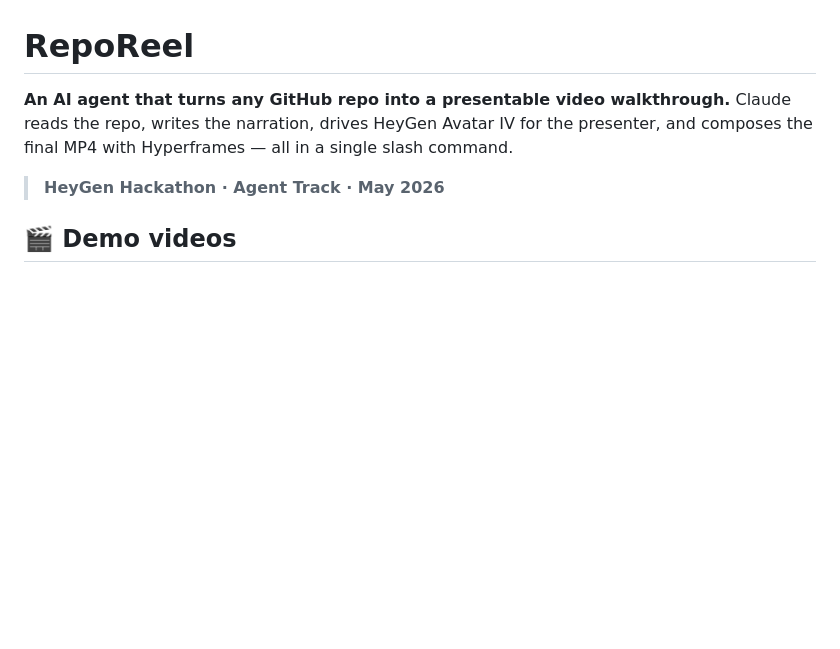
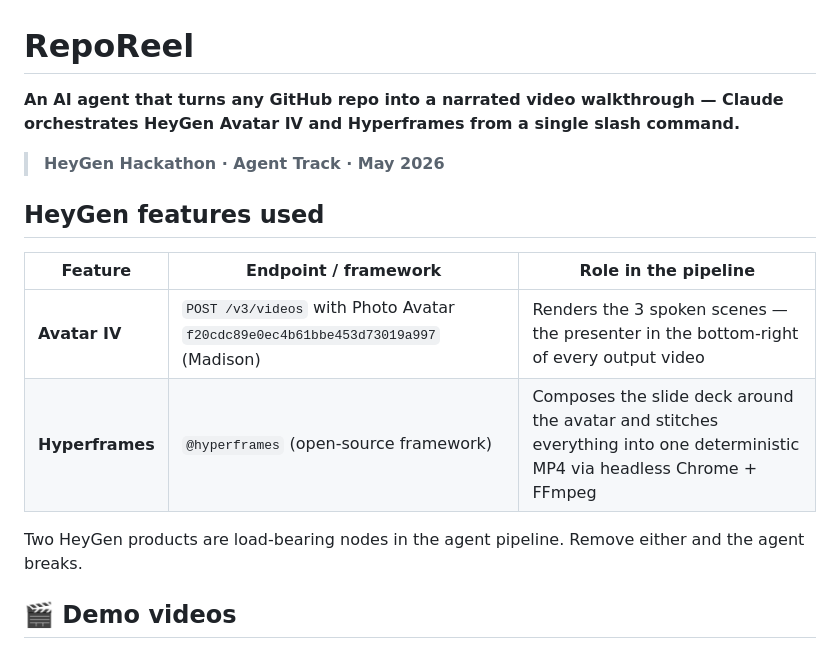
Before and after one commit to tantk/reporeel, a Markdown page: README.md, the part around the change. Rendered like a GitHub page; blank space fills up the shorter version.

Commit message:
docs: lock canonical one-liner and HeyGen-features-used table across README and DEMO.md

```diff
--- a/README.md
+++ b/README.md
@@ -1,8 +1,17 @@
 # RepoReel
 
-**An AI agent that turns any GitHub repo into a presentable video walkthrough.** Claude reads the repo, writes the narration, drives HeyGen Avatar IV for the presenter, and composes the final MP4 with Hyperframes — all in a single slash command.
+**An AI agent that turns any GitHub repo into a narrated video walkthrough — Claude orchestrates HeyGen Avatar IV and Hyperframes from a single slash command.**
 
 > **HeyGen Hackathon · Agent Track · May 2026**
+
+## HeyGen features used
+
+| Feature | Endpoint / framework | Role in the pipeline |
+|---|---|---|
+| **Avatar IV** | `POST /v3/videos` with Photo Avatar `f20cdc89e0ec4b61bbe453d73019a997` (Madison) | Renders the 3 spoken scenes — the presenter in the bottom-right of every output video |
+| **Hyperframes** | `@hyperframes` (open-source framework) | Composes the slide deck around the avatar and stitches everything into one deterministic MP4 via headless Chrome + FFmpeg |
+
+Two HeyGen products are load-bearing nodes in the agent pipeline. Remove either and the agent breaks.
 
 ## 🎬 Demo videos
 
```
Also changed, not shown: docs/DEMO.md (+11 -4 lines).
